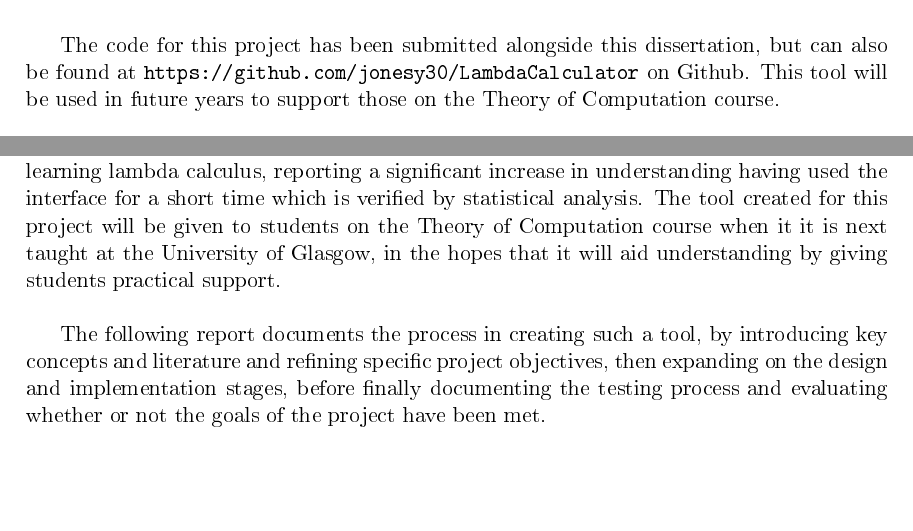
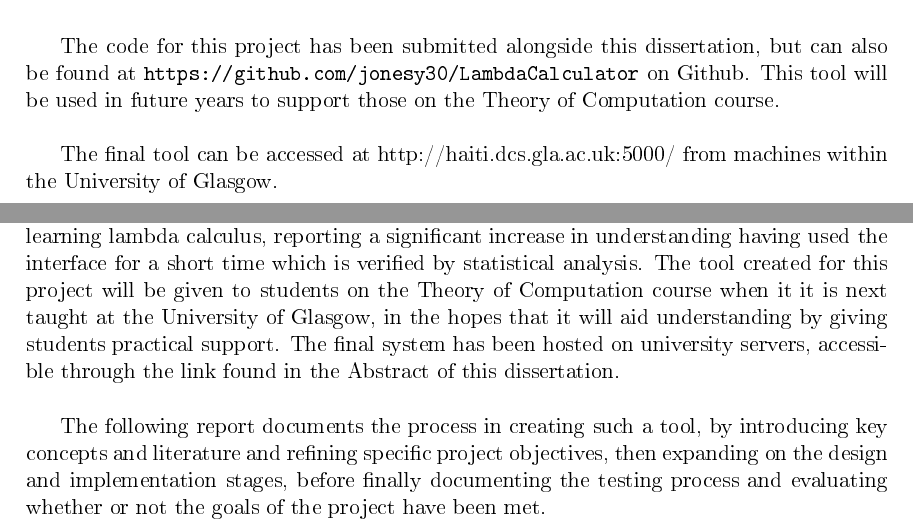
Before and after one commit to jonesy30/LambdaCalculator, a LaTeX thesis (Dissertation/dissertation.tex): two parts of pages 2 and 4 of 32, joined at a grey line, cut so that both start at the same text, the shorter picture padded with empty space. The pictures show the PDF file Dissertation/dissertation.pdf that the author committed with the source.

Commit message:
Updating dissertation with link to university servers, and updating path to background image

```diff
--- a/Dissertation/dissertation.tex
+++ b/Dissertation/dissertation.tex
@@ -66,10 +66,12 @@ This dissertation describes the design, implementation and evaluation of a lambd
 
 There were two key goals for this project, to design an interface which would accurately evaluate lambda terms, and which would help improve students understanding of those on the Theory of Computation course. Both of these goals were met, with testing done to prove the accuracy of lambda term evaluation and a user test carried out in order to determine the effectiveness of the interface in improving understanding. Positive results were gained both from qualitative user feedback and statistical analysis using quantitative data taken from these tests.\\
 
-The code for this project has been submitted alongside this dissertation, but can also be found at \url{https://github.com/jonesy30/LambdaCalculator} on Github. This tool will be used in future years to support those on the Theory of Computation course.
+The code for this project has been submitted alongside this dissertation, but can also be found at \url{https://github.com/jonesy30/LambdaCalculator} on Github. This tool will be used in future years to support those on the Theory of Computation course.\\
+
+The final tool can be accessed at http://haiti.dcs.gla.ac.uk:5000/ from machines within the University of Glasgow.
 \end{abstract}
 \newpage
-\addtocontents{toc}{\protect\thispagestyle{empty}}
+\addtocontents{toc}{\protect\thispagestyle{empty}\tiny}
 \tableofcontents
 \newpage
 
@@ -89,7 +91,7 @@ This report will cover the work done in producing a web application which will v
 
 Since the focus is the Theory of Computation course, learning outcomes and course material have been analysed in order to produce a tool which accurately reflects what is taught. An effort has been made however to make the tool accessible to those learning lambda calculus through different means, for example self teaching or those at other universities. This has resulted in an interface which is aimed at supporting the lecture material but not limited by it, with goals of future work aimed at expanding the interface further to support alternative notation than what is covered in the lectures.\\
 
-Overall the project was a success, an interface was created which accurately evaluates lambda terms through a web interface. The tool implements simply typed applied lambda calculus and allows for different reduction strategies for those who want a more in depth understanding, wrapped in a simple and clear layout that is easy to use. User testing found that participants enjoyed the interface and said they would use such an interface if they were learning lambda calculus, reporting a significant increase in understanding having used the interface for a short time which is verified by statistical analysis. The tool created for this project will be given to students on the Theory of Computation course when it it is next taught at the University of Glasgow, in the hopes that it will aid understanding by giving students practical support.\\
+Overall the project was a success, an interface was created which accurately evaluates lambda terms through a web interface. The tool implements simply typed applied lambda calculus and allows for different reduction strategies for those who want a more in depth understanding, wrapped in a simple and clear layout that is easy to use. User testing found that participants enjoyed the interface and said they would use such an interface if they were learning lambda calculus, reporting a significant increase in understanding having used the interface for a short time which is verified by statistical analysis. The tool created for this project will be given to students on the Theory of Computation course when it it is next taught at the University of Glasgow, in the hopes that it will aid understanding by giving students practical support. The final system has been hosted on university servers, accessible through the link found in the Abstract of this dissertation.\\
 
 The following report documents the process in creating such a tool, by introducing key concepts and literature and refining specific project objectives, then expanding on the design and implementation stages, before finally documenting the testing process and evaluating whether or not the goals of the project have been met.\\
 
```
Also changed, not shown: Dissertation/User Guide.pdf (added), Dissertation/dissertation.pdf, Dissertation/dissertation.tex (2 more changed lines), 2 other files.
